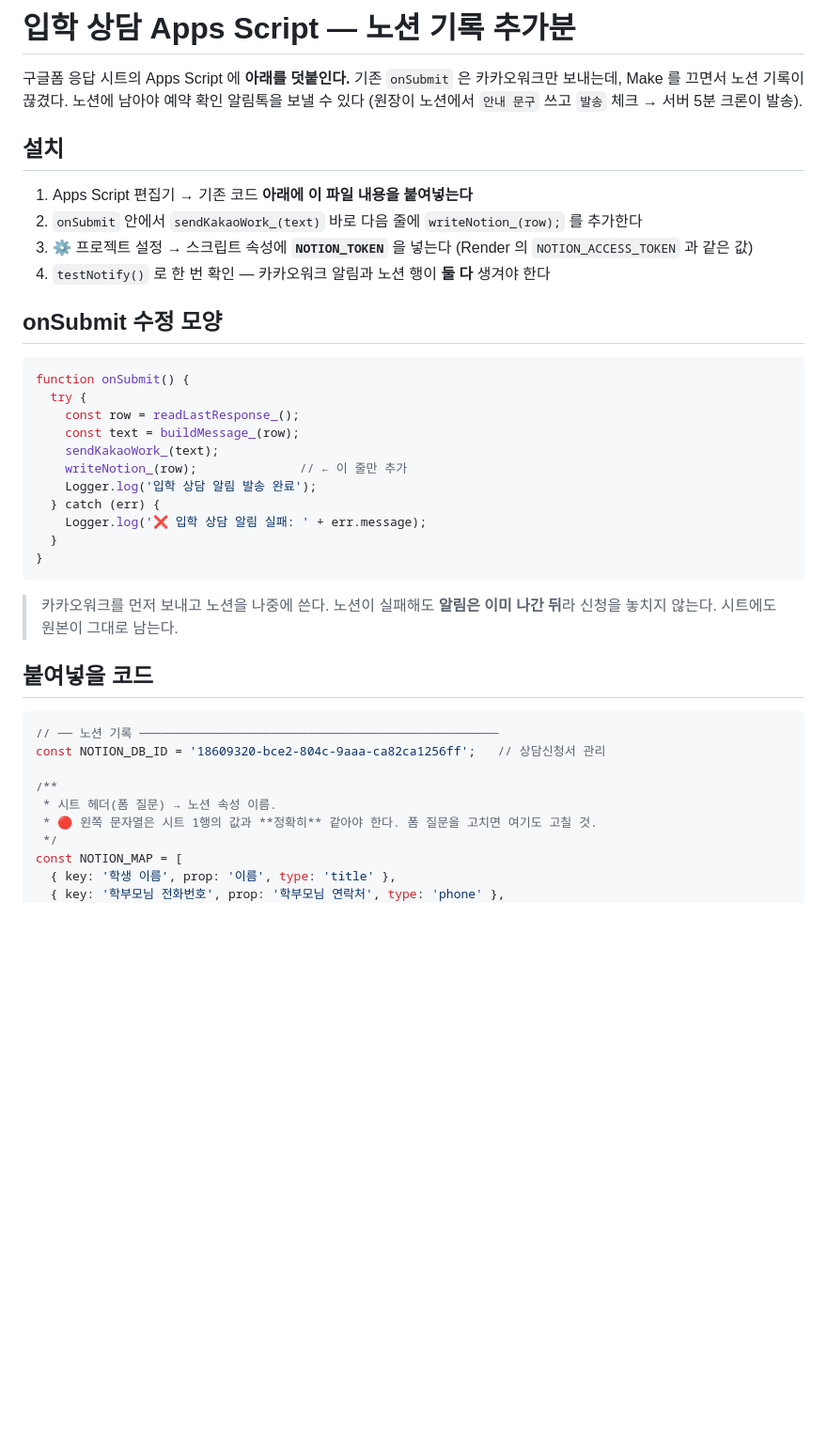
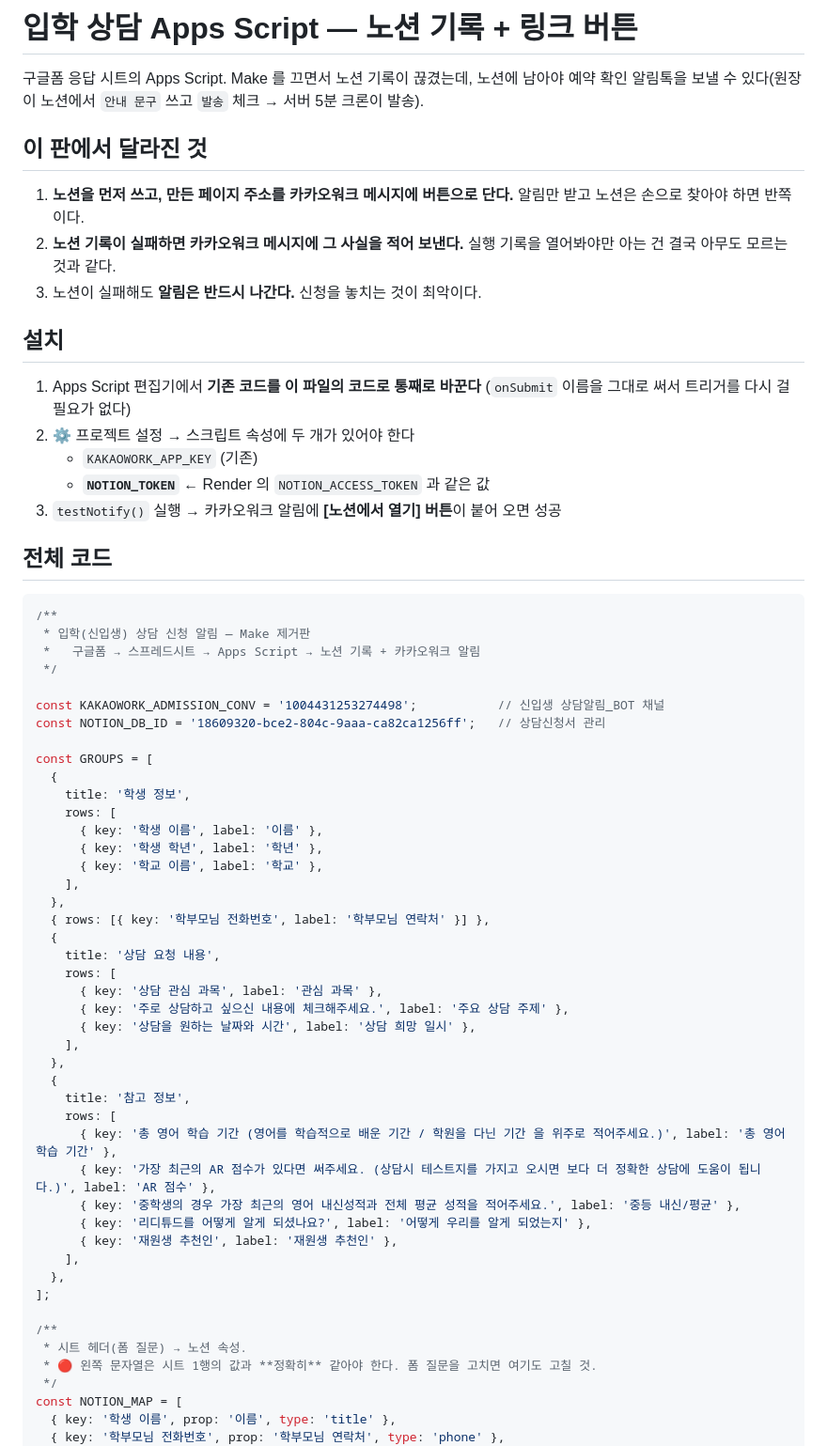
Before and after one commit to ytrdheather/academy-planner, a Markdown page: docs/입학상담-appsscript.md, the part around one of its changes. Shown at 94% size. Rendered like a GitHub page; blank space fills up the shorter version.

````diff
--- a/docs/입학상담-appsscript.md
+++ b/docs/입학상담-appsscript.md
@@ -1,43 +1,68 @@
-# 입학 상담 Apps Script — 노션 기록 추가분
+# 입학 상담 Apps Script — 노션 기록 + 링크 버튼
 
-구글폼 응답 시트의 Apps Script 에 **아래를 덧붙인다.** 기존 `onSubmit` 은 카카오워크만 보내는데,
-Make 를 끄면서 노션 기록이 끊겼다. 노션에 남아야 예약 확인 알림톡을 보낼 수 있다
-(원장이 노션에서 `안내 문구` 쓰고 `발송` 체크 → 서버 5분 크론이 발송).
+구글폼 응답 시트의 Apps Script. Make 를 끄면서 노션 기록이 끊겼는데, 노션에 남아야
+예약 확인 알림톡을 보낼 수 있다(원장이 노션에서 `안내 문구` 쓰고 `발송` 체크 → 서버 5분 크론이 발송).
+
+## 이 판에서 달라진 것
+
+1. **노션을 먼저 쓰고, 만든 페이지 주소를 카카오워크 메시지에 버튼으로 단다.**
+   알림만 받고 노션은 손으로 찾아야 하면 반쪽이다.
+2. **노션 기록이 실패하면 카카오워크 메시지에 그 사실을 적어 보낸다.**
+   실행 기록을 열어봐야만 아는 건 결국 아무도 모르는 것과 같다.
+3. 노션이 실패해도 **알림은 반드시 나간다.** 신청을 놓치는 것이 최악이다.
 
 ## 설치
 
-1. Apps Script 편집기 → 기존 코드 **아래에 이 파일 내용을 붙여넣는다**
-2. `onSubmit` 안에서 `sendKakaoWork_(text)` 바로 다음 줄에 `writeNotion_(row);` 를 추가한다
-3. ⚙️ 프로젝트 설정 → 스크립트 속성에 **`NOTION_TOKEN`** 을 넣는다 (Render 의 `NOTION_ACCESS_TOKEN` 과 같은 값)
-4. `testNotify()` 로 한 번 확인 — 카카오워크 알림과 노션 행이 **둘 다** 생겨야 한다
+1. Apps Script 편집기에서 **기존 코드를 이 파일의 코드로 통째로 바꾼다**
+   (`onSubmit` 이름을 그대로 써서 트리거를 다시 걸 필요가 없다)
+2. ⚙️ 프로젝트 설정 → 스크립트 속성에 두 개가 있어야 한다
+   - `KAKAOWORK_APP_KEY` (기존)
+   - **`NOTION_TOKEN`** ← Render 의 `NOTION_ACCESS_TOKEN` 과 같은 값
+3. `testNotify()` 실행 → 카카오워크 알림에 **[노션에서 열기] 버튼**이 붙어 오면 성공
 
-## onSubmit 수정 모양
+## 전체 코드
 
 ```javascript
-function onSubmit() {
-  try {
-    const row = readLastResponse_();
-    const text = buildMessage_(row);
-    sendKakaoWork_(text);
-    writeNotion_(row);              // ← 이 줄만 추가
-    Logger.log('입학 상담 알림 발송 완료');
-  } catch (err) {
-    Logger.log('❌ 입학 상담 알림 실패: ' + err.message);
-  }
-}
-```
+/**
+ * 입학(신입생) 상담 신청 알림 — Make 제거판
+ *   구글폼 → 스프레드시트 → Apps Script → 노션 기록 + 카카오워크 알림
+ */
 
-> 카카오워크를 먼저 보내고 노션을 나중에 쓴다. 노션이 실패해도 **알림은 이미 나간 뒤**라
-> 신청을 놓치지 않는다. 시트에도 원본이 그대로 남는다.
-
-## 붙여넣을 코드
-
-```javascript
-// ── 노션 기록 ─────────────────────────────────────────────────
+const KAKAOWORK_ADMISSION_CONV = '1004431253274498';           // 신입생 상담알림_BOT 채널
 const NOTION_DB_ID = '18609320-bce2-804c-9aaa-ca82ca1256ff';   // 상담신청서 관리
 
+const GROUPS = [
+  {
+    title: '학생 정보',
+    rows: [
+      { key: '학생 이름', label: '이름' },
+      { key: '학생 학년', label: '학년' },
+      { key: '학교 이름', label: '학교' },
+    ],
+  },
+  { rows: [{ key: '학부모님 전화번호', label: '학부모님 연락처' }] },
+  {
+    title: '상담 요청 내용',
+    rows: [
+      { key: '상담 관심 과목', label: '관심 과목' },
+      { key: '주로 상담하고 싶으신 내용에 체크해주세요.', label: '주요 상담 주제' },
+      { key: '상담을 원하는 날짜와 시간', label: '상담 희망 일시' },
+    ],
+  },
+  {
+    title: '참고 정보',
+    rows: [
+      { key: '총 영어 학습 기간 (영어를 학습적으로 배운 기간 / 학원을 다닌 기간 을 위주로 적어주세요.)', label: '총 영어 학습 기간' },
+      { key: '가장 최근의 AR 점수가 있다면 써주세요. (상담시 테스트지를 가지고 오시면 보다 더 정확한 상담에 도움이 됩니다.)', label: 'AR 점수' },
+      { key: '중학생의 경우 가장 최근의 영어 내신성적과 전체 평균 성적을 적어주세요.', label: '중등 내신/평균' },
+      { key: '리디튜드를 어떻게 알게 되셨나요?', label: '어떻게 우리를 알게 되었는지' },
+      { key: '재원생 추천인', label: '재원생 추천인' },
+    ],
+  },
+];
+
 /**
- * 시트 헤더(폼 질문) → 노션 속성 이름.
+ * 시트 헤더(폼 질문) → 노션 속성.
  * 🔴 왼쪽 문자열은 시트 1행의 값과 **정확히** 같아야 한다. 폼 질문을 고치면 여기도 고칠 것.
  */
 const NOTION_MAP = [
````
Also changed, not shown: other parts of docs/입학상담-appsscript.md (+131 -9 lines).
